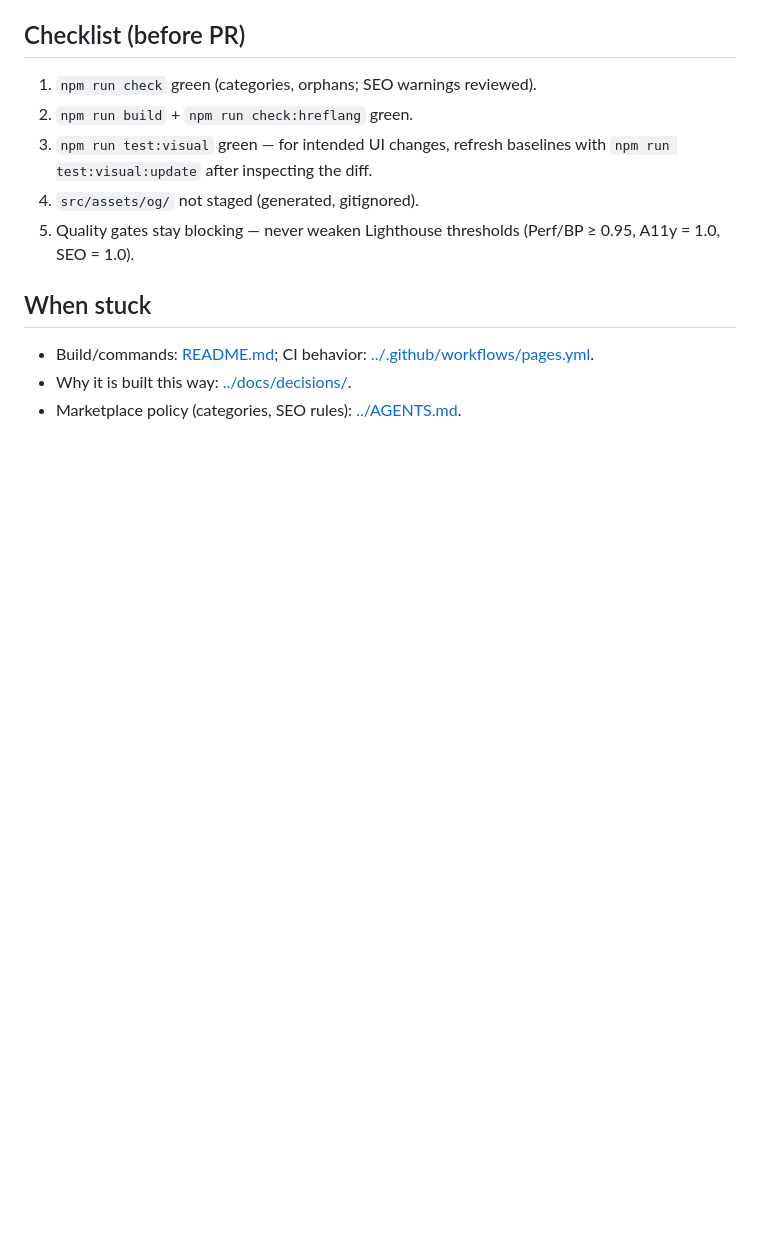
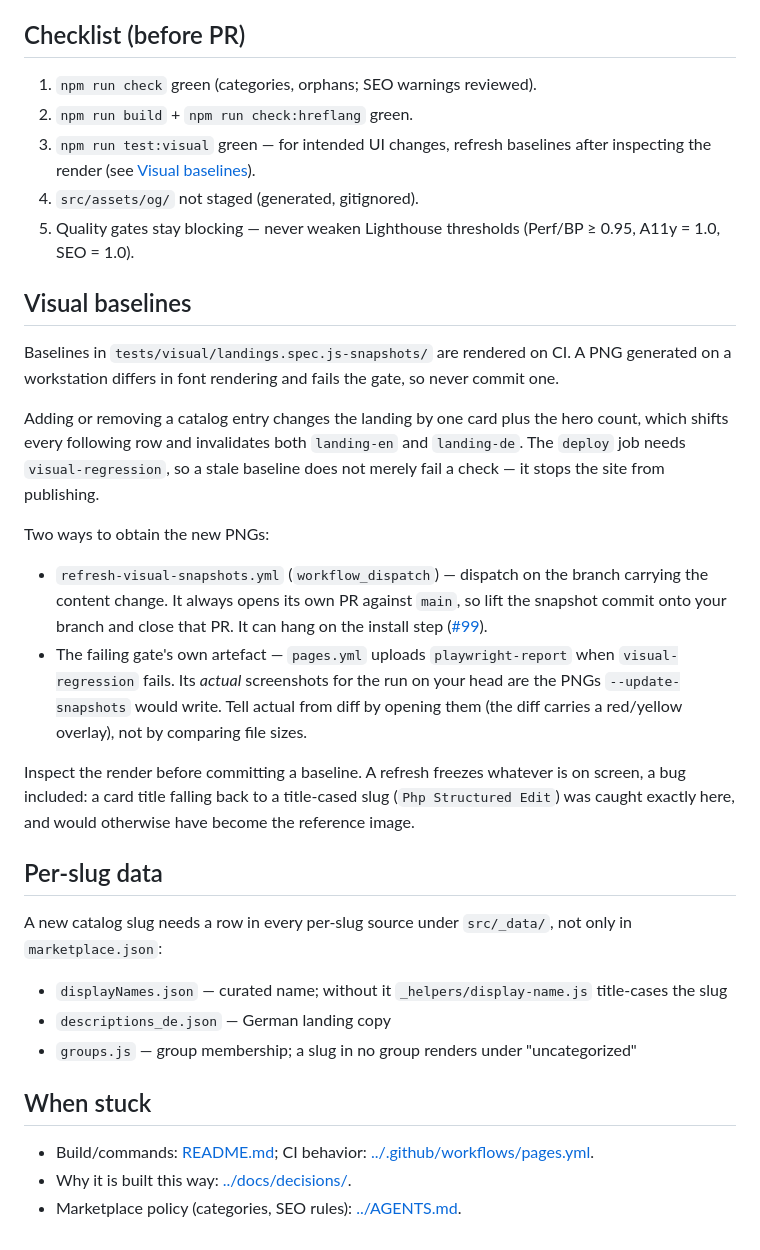
Before and after one commit to netresearch/claude-code-marketplace, a Markdown page: site/AGENTS.md, the part around the change. GitHub-like rendering; blank space fills up the shorter version.

Commit message:
docs(site): record how visual baselines are produced and inspected
Baselines are CI-rendered, the deploy job depends on the gate that compares
them, and a refresh freezes whatever is on screen — including a bug. Names both
routes to new PNGs and how to tell an actual screenshot from a diff.

Also lists the per-slug data sources a new catalog slug needs beyond
marketplace.json; a missing displayNames row renders the card as a title-cased
slug.

Signed-off-by: Sebastian Mendel <info@sebastianmendel.de>

```diff
--- a/site/AGENTS.md
+++ b/site/AGENTS.md
@@ -66,10 +66,31 @@ export GITHUB_TOKEN=$(gh auth token)   # optional for fetch:readmes; avoids the
 1. `npm run check` green (categories, orphans; SEO warnings reviewed).
 2. `npm run build` + `npm run check:hreflang` green.
 3. `npm run test:visual` green — for intended UI changes, refresh baselines
-   with `npm run test:visual:update` after inspecting the diff.
+   after inspecting the render (see [Visual baselines](#visual-baselines)).
 4. `src/assets/og/` not staged (generated, gitignored).
 5. Quality gates stay blocking — never weaken Lighthouse thresholds
    (Perf/BP ≥ 0.95, A11y = 1.0, SEO = 1.0).
+
+## Visual baselines
+
+Baselines in `tests/visual/landings.spec.js-snapshots/` are rendered on CI. A PNG generated on a workstation differs in font rendering and fails the gate, so never commit one.
+
+Adding or removing a catalog entry changes the landing by one card plus the hero count, which shifts every following row and invalidates both `landing-en` and `landing-de`. The `deploy` job needs `visual-regression`, so a stale baseline does not merely fail a check — it stops the site from publishing.
+
+Two ways to obtain the new PNGs:
+
+- `refresh-visual-snapshots.yml` (`workflow_dispatch`) — dispatch on the branch carrying the content change. It always opens its own PR against `main`, so lift the snapshot commit onto your branch and close that PR. It can hang on the install step ([#99](https://github.com/netresearch/claude-code-marketplace/issues/99)).
+- The failing gate's own artefact — `pages.yml` uploads `playwright-report` when `visual-regression` fails. Its *actual* screenshots for the run on your head are the PNGs `--update-snapshots` would write. Tell actual from diff by opening them (the diff carries a red/yellow overlay), not by comparing file sizes.
+
+Inspect the render before committing a baseline. A refresh freezes whatever is on screen, a bug included: a card title falling back to a title-cased slug (`Php Structured Edit`) was caught exactly here, and would otherwise have become the reference image.
+
+## Per-slug data
+
+A new catalog slug needs a row in every per-slug source under `src/_data/`, not only in `marketplace.json`:
+
+- `displayNames.json` — curated name; without it `_helpers/display-name.js` title-cases the slug
+- `descriptions_de.json` — German landing copy
+- `groups.js` — group membership; a slug in no group renders under "uncategorized"
 
 ## When stuck
 
```
